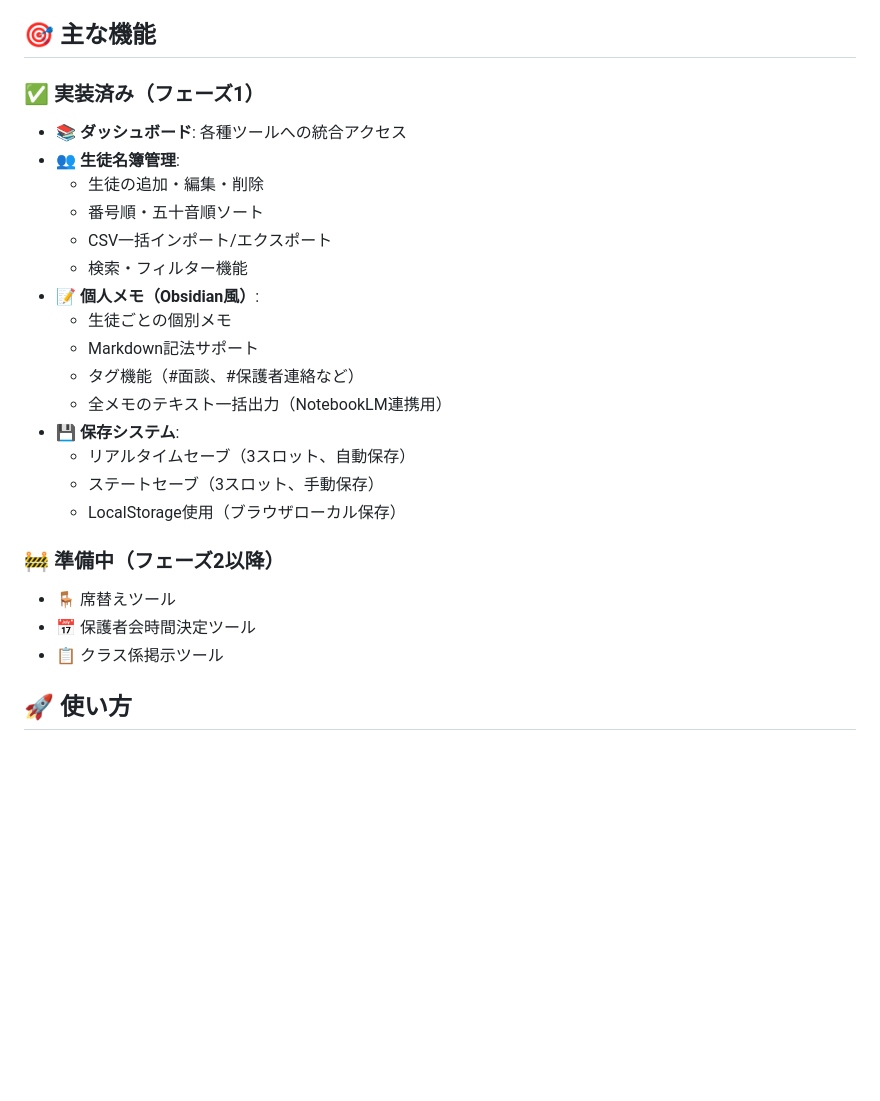
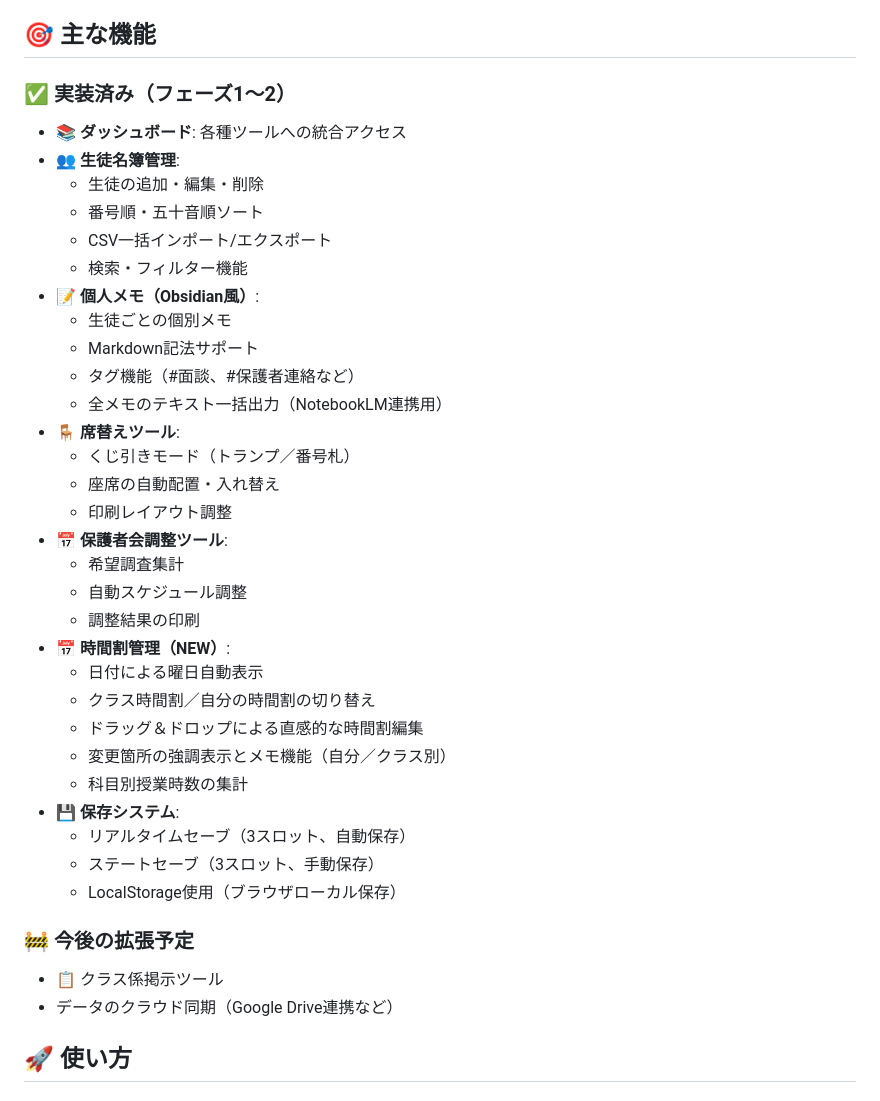
Before and after one commit to mkt918/Teacher, a Markdown page: README.md, the part around one of its changes. GitHub-like rendering; blank space fills up the shorter version.

Commit message:
Update README with recent features

```diff
--- a/README.md
+++ b/README.md
@@ -4,7 +4,7 @@
 
 ## 🎯 主な機能
 
-### ✅ 実装済み（フェーズ1）
+### ✅ 実装済み（フェーズ1〜2）
 
 - **📚 ダッシュボード**: 各種ツールへの統合アクセス
 - **👥 生徒名簿管理**:
@@ -17,16 +17,29 @@
   - Markdown記法サポート
   - タグ機能（#面談、#保護者連絡など）
   - 全メモのテキスト一括出力（NotebookLM連携用）
+- **🪑 席替えツール**:
+  - くじ引きモード（トランプ／番号札）
+  - 座席の自動配置・入れ替え
+  - 印刷レイアウト調整
+- **📅 保護者会調整ツール**:
+  - 希望調査集計
+  - 自動スケジュール調整
+  - 調整結果の印刷
+- **📅 時間割管理（NEW）**:
+  - 日付による曜日自動表示
+  - クラス時間割／自分の時間割の切り替え
+  - ドラッグ＆ドロップによる直感的な時間割編集
+  - 変更箇所の強調表示とメモ機能（自分／クラス別）
+  - 科目別授業時数の集計
 - **💾 保存システム**:
   - リアルタイムセーブ（3スロット、自動保存）
   - ステートセーブ（3スロット、手動保存）
   - LocalStorage使用（ブラウザローカル保存）
 
-### 🚧 準備中（フェーズ2以降）
+### 🚧 今後の拡張予定
 
-- 🪑 席替えツール
-- 📅 保護者会時間決定ツール
 - 📋 クラス係掲示ツール
+- データのクラウド同期（Google Drive連携など）
 
 ## 🚀 使い方
 
```
Also changed, not shown: other parts of README.md (+12 -3 lines).
